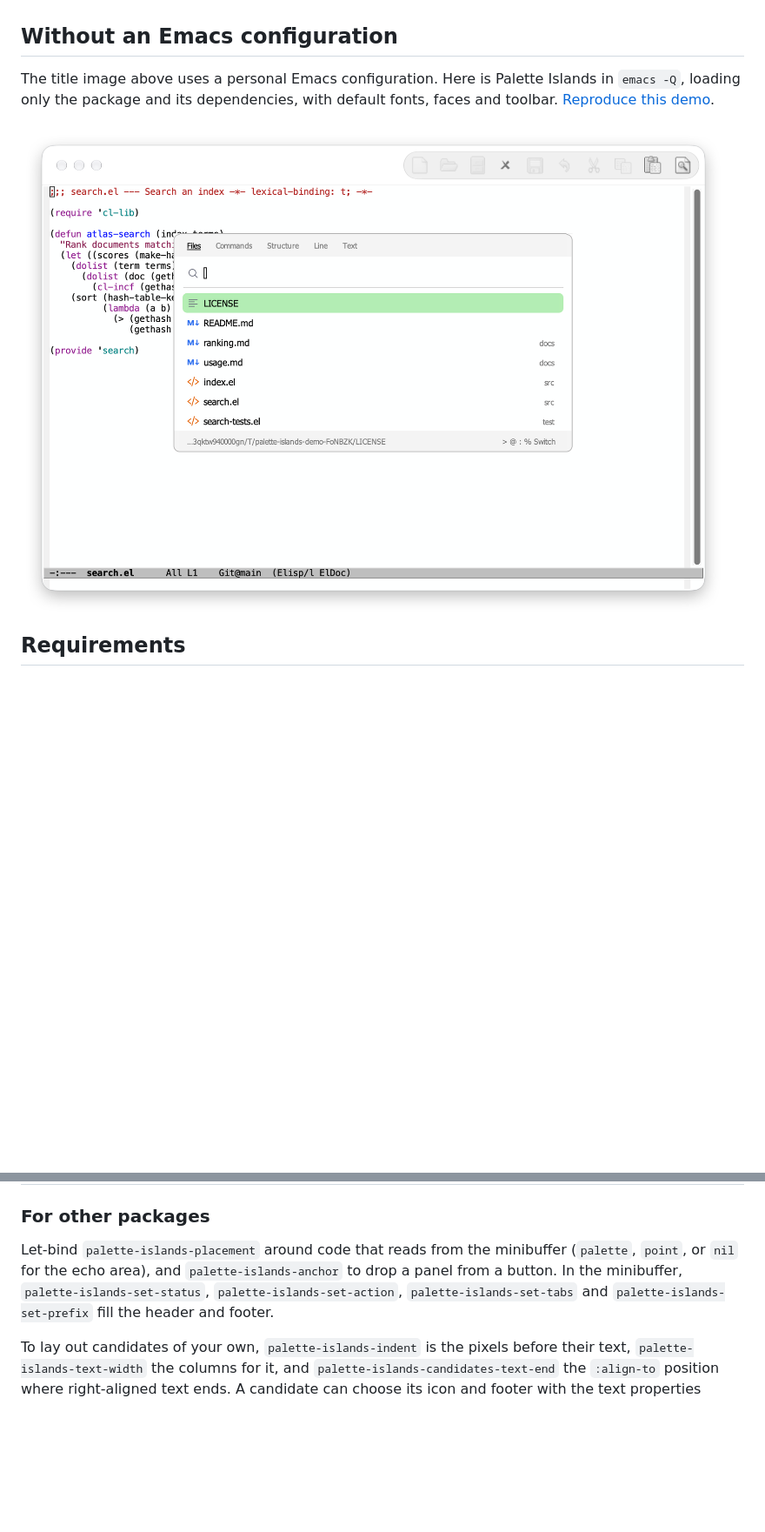
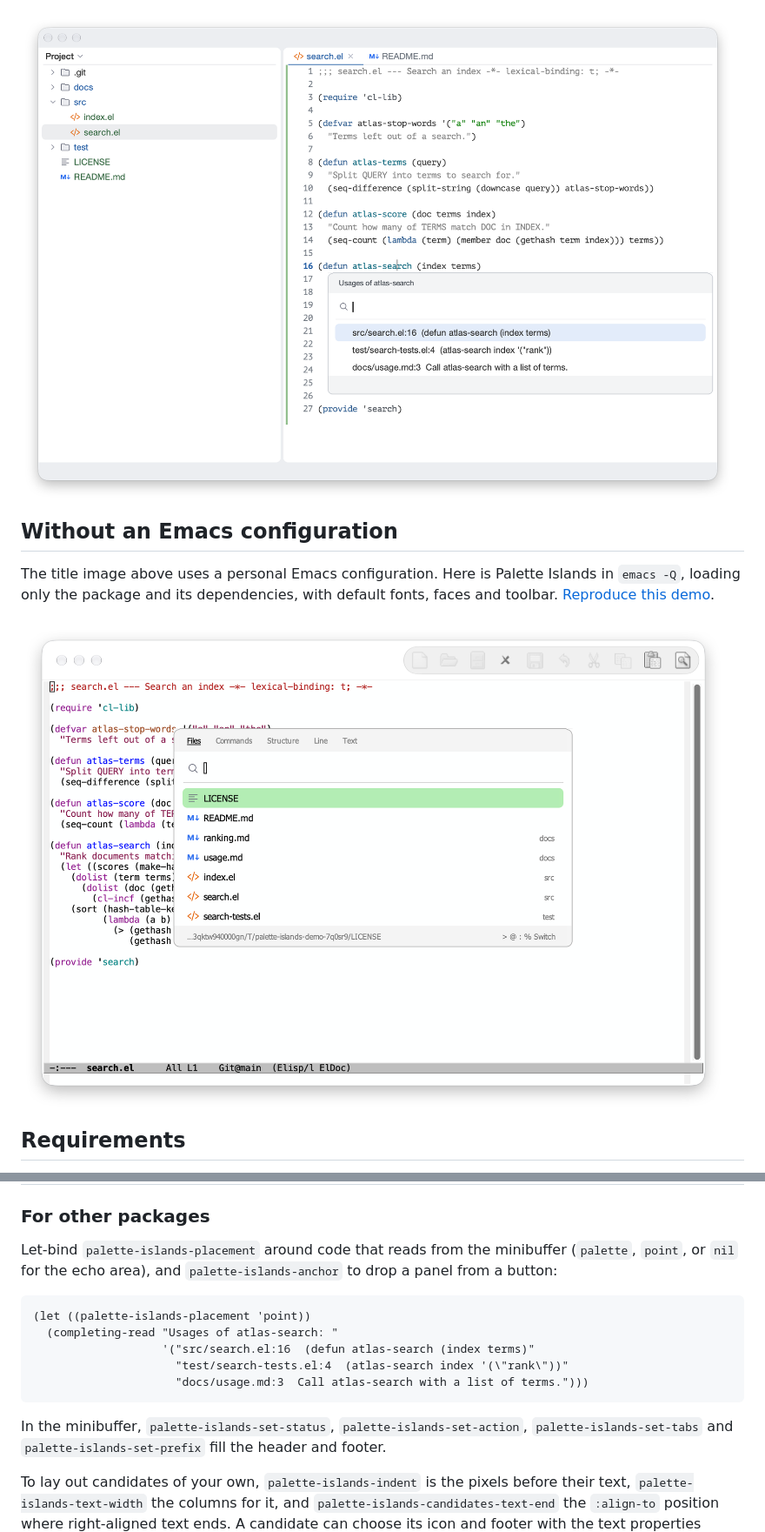
Before and after one commit to wwulfric/palette-islands, a Markdown page: README.md, 2 parts joined by grey strips. Shown at 87% size. Drawn GitHub-style; pictures changed too: docs/emacs-q.png, docs/point.png (added); blank space fills up the shorter version.

````diff
--- a/README.md
+++ b/README.md
@@ -25,3 +39,4 @@ the commands. On text terminals the minibuffer stays in the echo area.
+![A panel below the symbol at point, listing its usages](docs/point.png)
 
 ## Without an Emacs configuration
 
@@ -209,7 +224,17 @@ with `(load "/path/to/palette-islands/examples/style.el")`.
 
 Let-bind `palette-islands-placement` around code that reads from the minibuffer
 (`palette`, `point`, or `nil` for the echo area), and `palette-islands-anchor` to
-drop a panel from a button. In the minibuffer, `palette-islands-set-status`,
+drop a panel from a button:
+
+```elisp
+(let ((palette-islands-placement 'point))
+  (completing-read "Usages of atlas-search: "
+                   '("src/search.el:16  (defun atlas-search (index terms)"
+                     "test/search-tests.el:4  (atlas-search index '(\"rank\"))"
+                     "docs/usage.md:3  Call atlas-search with a list of terms.")))
+```
+
+In the minibuffer, `palette-islands-set-status`,
 `palette-islands-set-action`, `palette-islands-set-tabs` and
 `palette-islands-set-prefix` fill the header and footer.
 
````
Also changed, not shown: other parts of README.md (+14 -0 lines), README.zh-CN.md (+25 -1 lines), docs/screenshots.md (+12 -8 lines), docs/commands.png (added), docs/hero.png, docs/structure.png (added), 1 other file.
